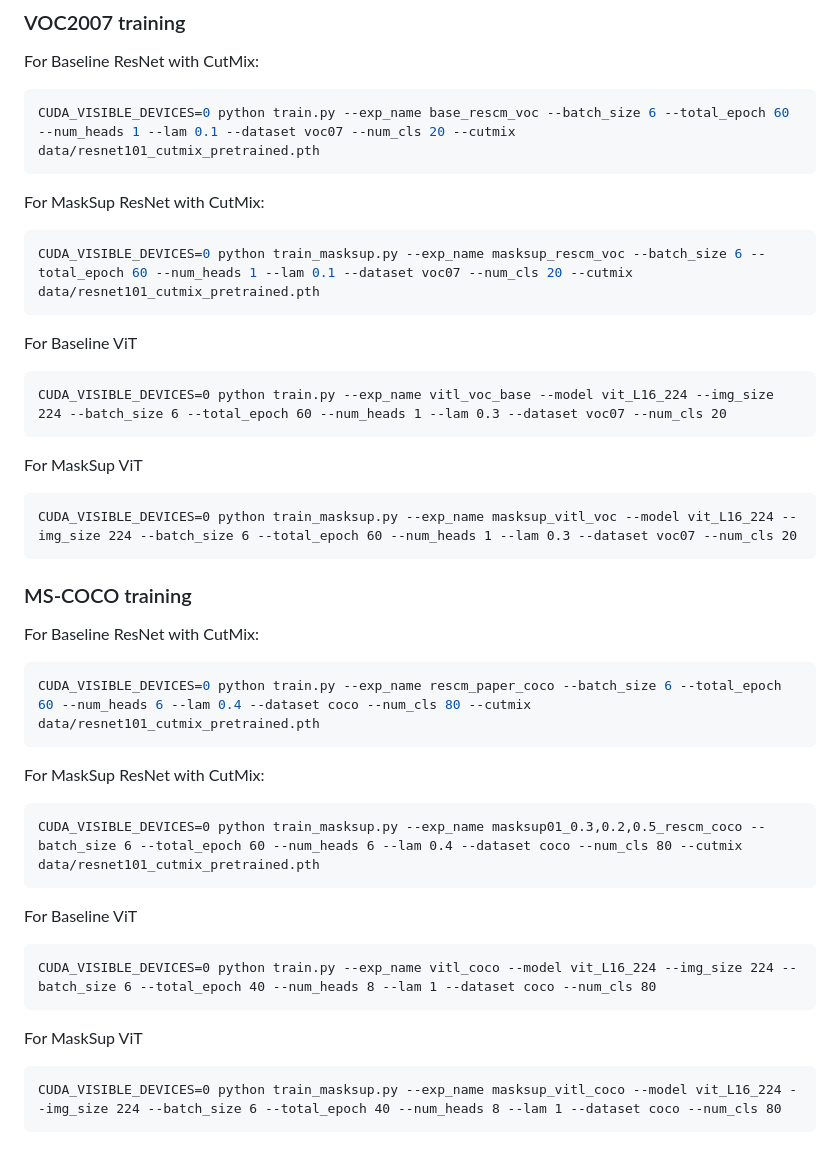
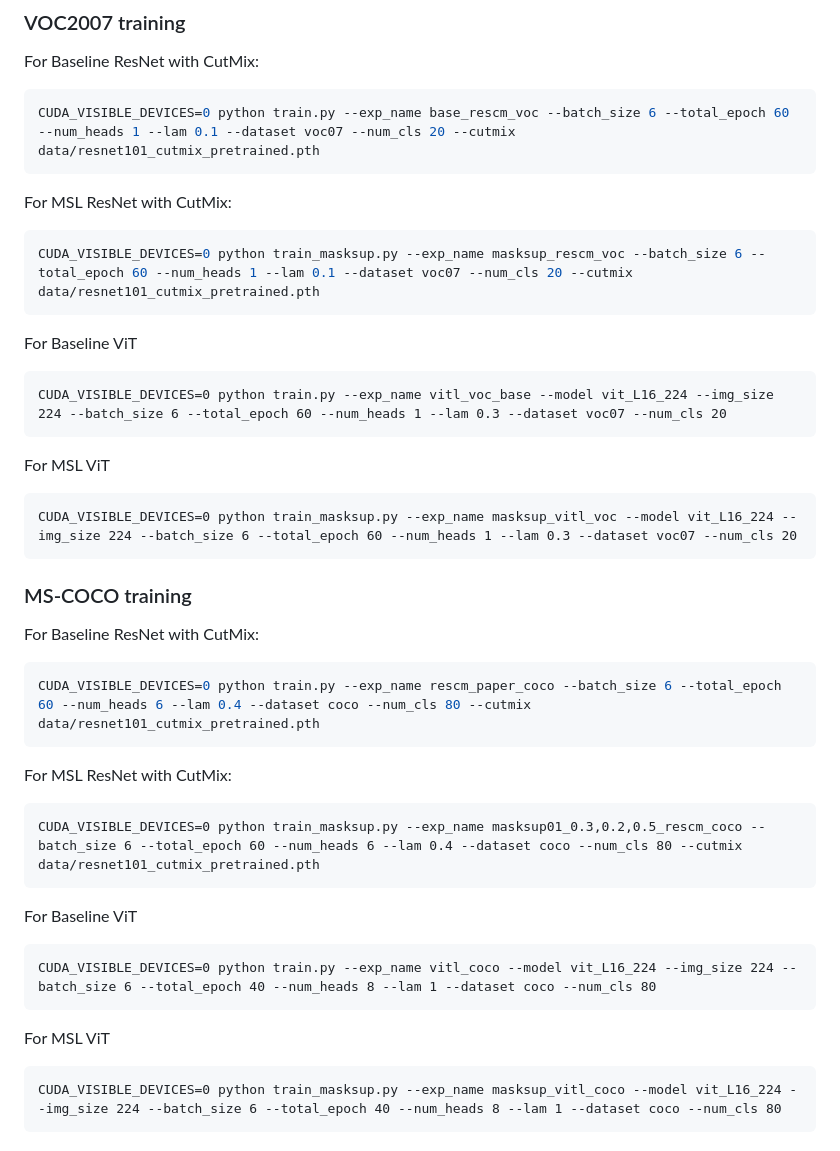
Before and after one commit to hasibzunair/msl-recognition, a Markdown page: README.md, the part around the change. Rendered like a GitHub page.

````diff
--- a/README.md
+++ b/README.md
@@ -58,7 +58,7 @@ For Baseline ResNet with CutMix:
 CUDA_VISIBLE_DEVICES=0 python train.py --exp_name base_rescm_voc --batch_size 6 --total_epoch 60 --num_heads 1 --lam 0.1 --dataset voc07 --num_cls 20 --cutmix data/resnet101_cutmix_pretrained.pth
 ```
 
-For MaskSup ResNet with CutMix:
+For MSL ResNet with CutMix:
 
 ```shell
 CUDA_VISIBLE_DEVICES=0 python train_masksup.py --exp_name masksup_rescm_voc --batch_size 6 --total_epoch 60 --num_heads 1 --lam 0.1 --dataset voc07 --num_cls 20 --cutmix data/resnet101_cutmix_pretrained.pth
@@ -69,7 +69,7 @@ For Baseline ViT
 CUDA_VISIBLE_DEVICES=0 python train.py --exp_name vitl_voc_base --model vit_L16_224 --img_size 224 --batch_size 6 --total_epoch 60 --num_heads 1 --lam 0.3 --dataset voc07 --num_cls 20
 ```
 
-For MaskSup ViT
+For MSL ViT
 ```
 CUDA_VISIBLE_DEVICES=0 python train_masksup.py --exp_name masksup_vitl_voc --model vit_L16_224 --img_size 224 --batch_size 6 --total_epoch 60 --num_heads 1 --lam 0.3 --dataset voc07 --num_cls 20
 ```
@@ -82,7 +82,7 @@ For Baseline ResNet with CutMix:
 CUDA_VISIBLE_DEVICES=0 python train.py --exp_name rescm_paper_coco --batch_size 6 --total_epoch 60 --num_heads 6 --lam 0.4 --dataset coco --num_cls 80 --cutmix data/resnet101_cutmix_pretrained.pth
 ```
 
-For MaskSup ResNet with CutMix:
+For MSL ResNet with CutMix:
 
 ```
 CUDA_VISIBLE_DEVICES=0 python train_masksup.py --exp_name masksup01_0.3,0.2,0.5_rescm_coco --batch_size 6 --total_epoch 60 --num_heads 6 --lam 0.4 --dataset coco --num_cls 80 --cutmix data/resnet101_cutmix_pretrained.pth
@@ -93,7 +93,7 @@ For Baseline ViT
 CUDA_VISIBLE_DEVICES=0 python train.py --exp_name vitl_coco --model vit_L16_224 --img_size 224 --batch_size 6 --total_epoch 40 --num_heads 8 --lam 1 --dataset coco --num_cls 80
 ```
 
-For MaskSup ViT
+For MSL ViT
 ```
 CUDA_VISIBLE_DEVICES=0 python train_masksup.py --exp_name masksup_vitl_coco --model vit_L16_224 --img_size 224 --batch_size 6 --total_epoch 40 --num_heads 8 --lam 1 --dataset coco --num_cls 80
 ```
````
